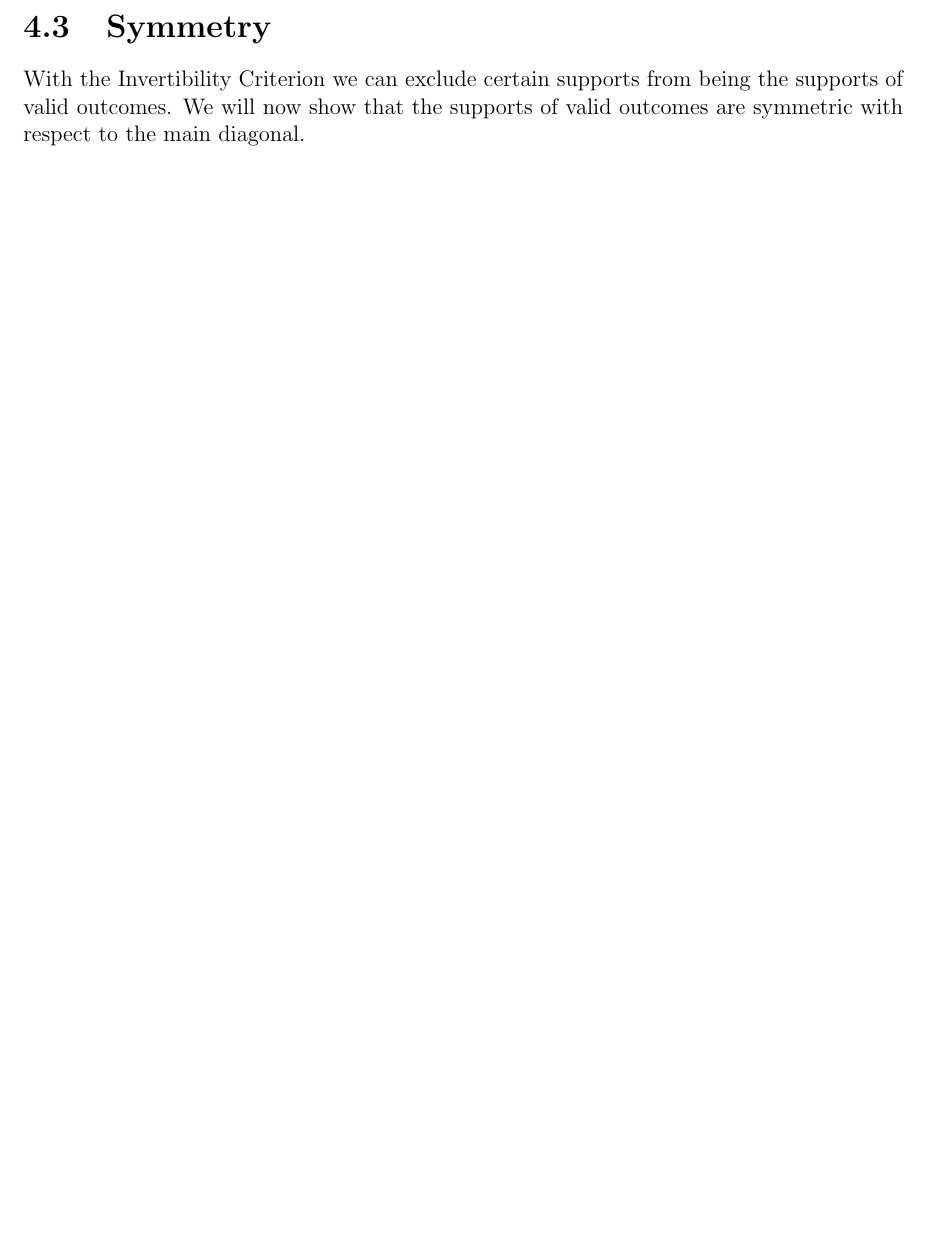
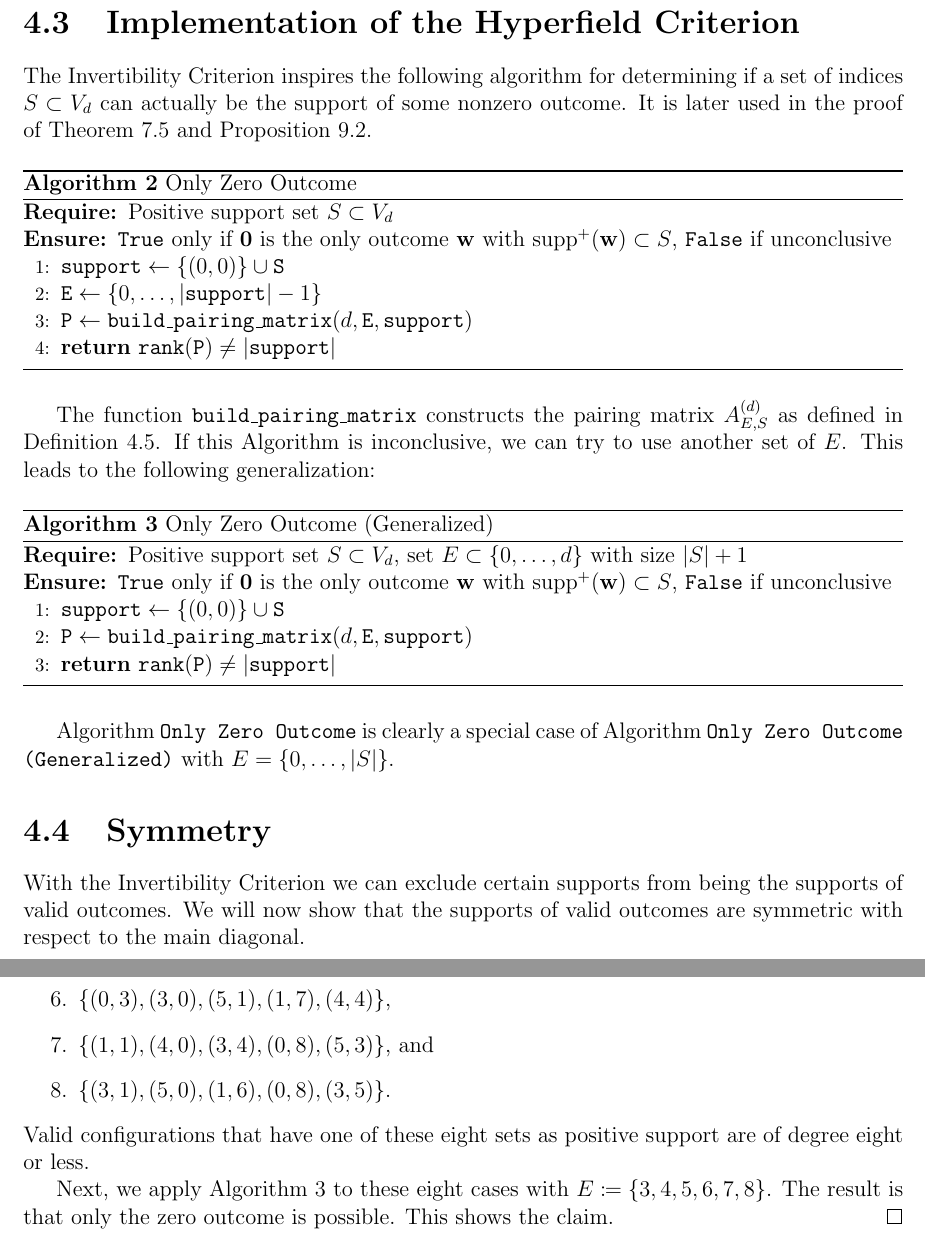
Before and after one commit to geniegeist/master-thesis, a LaTeX thesis (main/thesis.tex, which reads main/chap4.tex, main/chap9.tex): part of page 39 of 79 before the commit and two parts of pages 40 and 80 of 81 after it, the two joined at a grey line, cut at the place of the change, the shorter picture padded with empty space. Compiled offline with pdfLaTeX.

Commit message:
Continue

```diff
--- a/main/chap4.tex
+++ b/main/chap4.tex
@@ -219,6 +219,39 @@ Given some support \( S \), we divide it into smaller sets \( S_1, \dots, S_l \)
     \end{align*}
     where \( * \) stands for arbitrary entries. The matrix is invertible, so no nonzero outcome with support in \( S = \left\{ (0,0), (0,4), (2,0), (4,1), (5,0), (6,0) \right\} \) exists.
 \end{example}
+
+\section{Implementation of the Hyperfield Criterion}
+
+The Invertibility Criterion inspires the following algorithm for determining if a set of indices \( S \subset V_d \) can actually be the support of some nonzero outcome. It is later used in the proof of Theorem \ref{thm:main-result-32432432432nkdnjkfd} and Proposition \ref{prop:uiwuwinca}.
+
+\begin{algorithm}[H]
+\caption{Only Zero Outcome}\label{alg:hyperfield_criterion:is_zero}
+    \begin{algorithmic}[1]
+    \Require Positive support set $S \subset {V_d}$
+    \Ensure \texttt{True} only if \( \mathbf{0} \) is the only outcome \( \mathbf{w} \) with \( \mathrm{supp}^+(\mathbf{w}) \subset S \), \texttt{False} if unconclusive
+
+    \State $\texttt{support} \gets \{(0,0)\} \cup \texttt{S}$
+    \State $\texttt{E} \gets \{0, \dots, |\texttt{support}| - 1\}$
+    \State $\texttt{P} \gets \texttt{build\_pairing\_matrix}(d, \texttt{E}, \texttt{support})$
+    \State \Return $\texttt{rank}(\texttt{P}) \neq |\texttt{support}|$
+    \end{algorithmic}
+\end{algorithm}
+
+The function \texttt{build\_pairing\_matrix} constructs the pairing matrix \( A^{(d)}_{E,S} \) as defined in Definition \ref{def:pairing-matrix}. If this Algorithm is inconclusive, we can try to use another set of \( E \). This leads to the following generalization:
+
+\begin{algorithm}[H]
+\caption{Only Zero Outcome (Generalized)}\label{alg:hyperfield_criterion:is_zero_general}
+    \begin{algorithmic}[1]
+    \Require Positive support set $S \subset {V_d}$, set \( E \subset \left\{ 0, \dots, d \right\} \) with size \( \lvert S \vert + 1 \)
+    \Ensure \texttt{True} only if \( \mathbf{0} \) is the only outcome \( \mathbf{w} \) with \( \mathrm{supp}^+(\mathbf{w}) \subset S \), \texttt{False} if unconclusive
+
+    \State $\texttt{support} \gets \{(0,0)\} \cup \texttt{S}$
+    \State $\texttt{P} \gets \texttt{build\_pairing\_matrix}(d, \texttt{E}, \texttt{support})$
+    \State \Return $\texttt{rank}(\texttt{P}) \neq |\texttt{support}|$
+    \end{algorithmic}
+\end{algorithm}
+
+Algorithm \texttt{Only Zero Outcome} is clearly a special case of Algorithm \texttt{Only Zero Outcome (Generalized)} with \( E =  \{0, \dots, |{S}|\}\).
 
 \section{Symmetry}
 
--- a/main/chap9.tex
+++ b/main/chap9.tex
@@ -65,0 +75,8 @@ First, we show similar to Proposition \ref{prop:jdngkjrenj3nw} that no outcome o
+        \item \( \left\{   (0, 3), (3, 0), (5, 1), (1, 7), (4, 4) \right\} \),
+        \item \( \left\{  (1, 1), (4, 0), (3, 4), (0, 8), (5, 3) \right\} \), and
+        \item \( \left\{  (3, 1), (5, 0), (1, 6), (0, 8), (3, 5) \right\} \).
+    \end{enumerate}
+    Valid configurations that have one of these eight sets as positive support are of degree eight or less.
+
+    Next, we apply Algorithm \ref{alg:hyperfield_criterion:is_zero_general} to these eight cases with \( E \coloneqq \left\{ 3,4,5,6,7,8 \right\} \). The result is that only the zero outcome is possible. This shows the claim.
+\end{proof}
```
Also changed, not shown: main/chap7.tex (+2 -2 lines), main/thesis.pdf, main/chap4.tex (2 more changed lines), main/chap9.tex (15 more changed lines), 2 other files.
